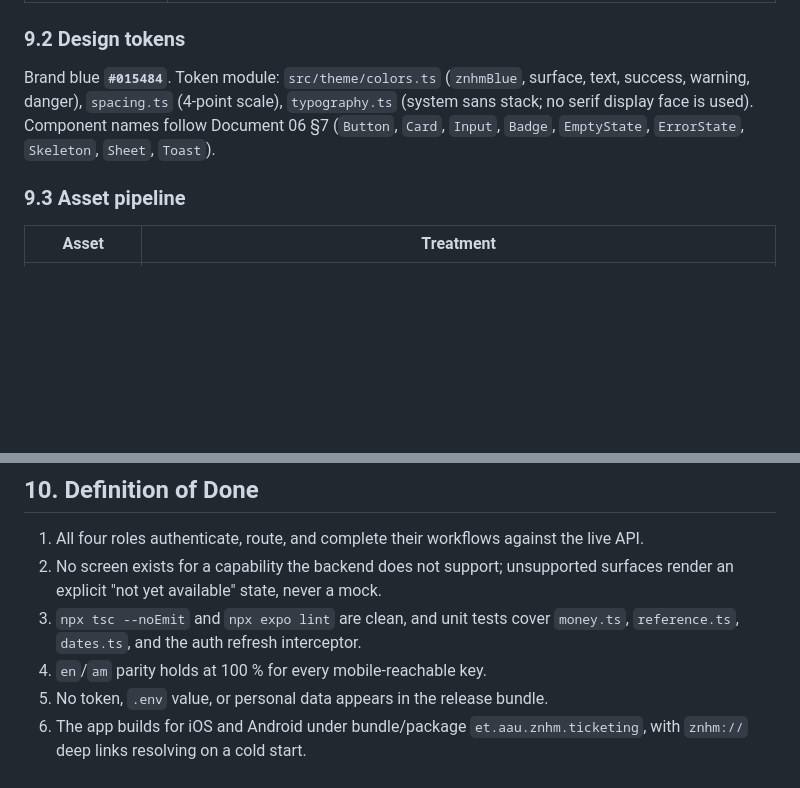
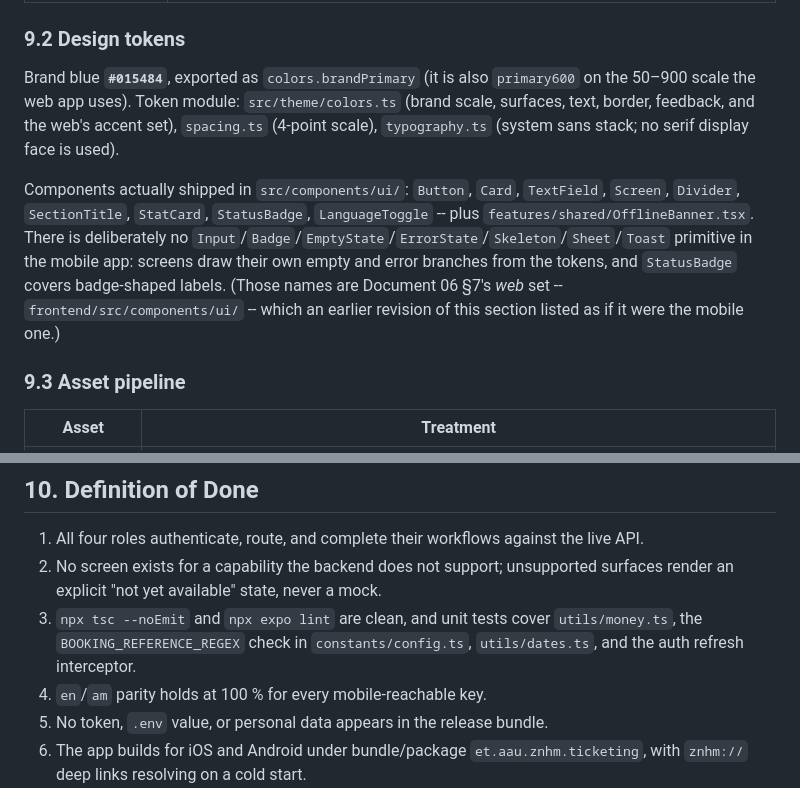
Before and after one commit to TsegayIS122123/museum-ticketing-system, a Markdown page: docs/09-mobile-app-design.md, 2 parts joined by grey strips. Rendered like a GitHub page; blank space fills up the shorter version.

Commit message:
docs: correct the mobile design token and test-target lists
Section 9.2 named `znhmBlue` and nine component primitives that do not
exist under `mobile/` -- they are Document 06 section 7's web component set
(`frontend/src/components/ui/`) -- so anyone looking in the mobile app for
`Input`, `EmptyState`, `Toast` or `Sheet` found nothing. List what actually
ships, and say why the empty/error branches are per-screen. The Definition
of Done asked for tests of `reference.ts`, which has never existed either;
the reference-format check lives in `constants/config.ts`.

Generated with Codebuff 🤖
Co-Authored-By: Codebuff <noreply@codebuff.com>

```diff
--- a/docs/09-mobile-app-design.md
+++ b/docs/09-mobile-app-design.md
@@ -573,7 +573,9 @@ The QR encodes the bare 8-character `reference`. It is rendered on a white backg
 
 ### 9.2 Design tokens
 
-Brand blue **`#015484`**. Token module: `src/theme/colors.ts` (`znhmBlue`, surface, text, success, warning, danger), `spacing.ts` (4-point scale), `typography.ts` (system sans stack; no serif display face is used). Component names follow Document 06 §7 (`Button`, `Card`, `Input`, `Badge`, `EmptyState`, `ErrorState`, `Skeleton`, `Sheet`, `Toast`).
+Brand blue **`#015484`**, exported as `colors.brandPrimary` (it is also `primary600` on the 50–900 scale the web app uses). Token module: `src/theme/colors.ts` (brand scale, surfaces, text, border, feedback, and the web's accent set), `spacing.ts` (4-point scale), `typography.ts` (system sans stack; no serif display face is used).
+
+Components actually shipped in `src/components/ui/`: `Button`, `Card`, `TextField`, `Screen`, `Divider`, `SectionTitle`, `StatCard`, `StatusBadge`, `LanguageToggle` -- plus `features/shared/OfflineBanner.tsx`. There is deliberately no `Input`/`Badge`/`EmptyState`/`ErrorState`/`Skeleton`/`Sheet`/`Toast` primitive in the mobile app: screens draw their own empty and error branches from the tokens, and `StatusBadge` covers badge-shaped labels. (Those names are Document 06 §7's *web* set -- `frontend/src/components/ui/` -- which an earlier revision of this section listed as if it were the mobile one.)
 
 ### 9.3 Asset pipeline
 
@@ -600,7 +602,7 @@ Brand blue **`#015484`**. Token module: `src/theme/colors.ts` (`znhmBlue`, surfa
 
 1. All four roles authenticate, route, and complete their workflows against the live API.
 2. No screen exists for a capability the backend does not support; unsupported surfaces render an explicit "not yet available" state, never a mock.
-3. `npx tsc --noEmit` and `npx expo lint` are clean, and unit tests cover `money.ts`, `reference.ts`, `dates.ts`, and the auth refresh interceptor.
+3. `npx tsc --noEmit` and `npx expo lint` are clean, and unit tests cover `utils/money.ts`, the `BOOKING_REFERENCE_REGEX` check in `constants/config.ts`, `utils/dates.ts`, and the auth refresh interceptor.
 4. `en`/`am` parity holds at 100 % for every mobile-reachable key.
 5. No token, `.env` value, or personal data appears in the release bundle.
 6. The app builds for iOS and Android under bundle/package `et.aau.znhm.ticketing`, with `znhm://` deep links resolving on a cold start.
```
